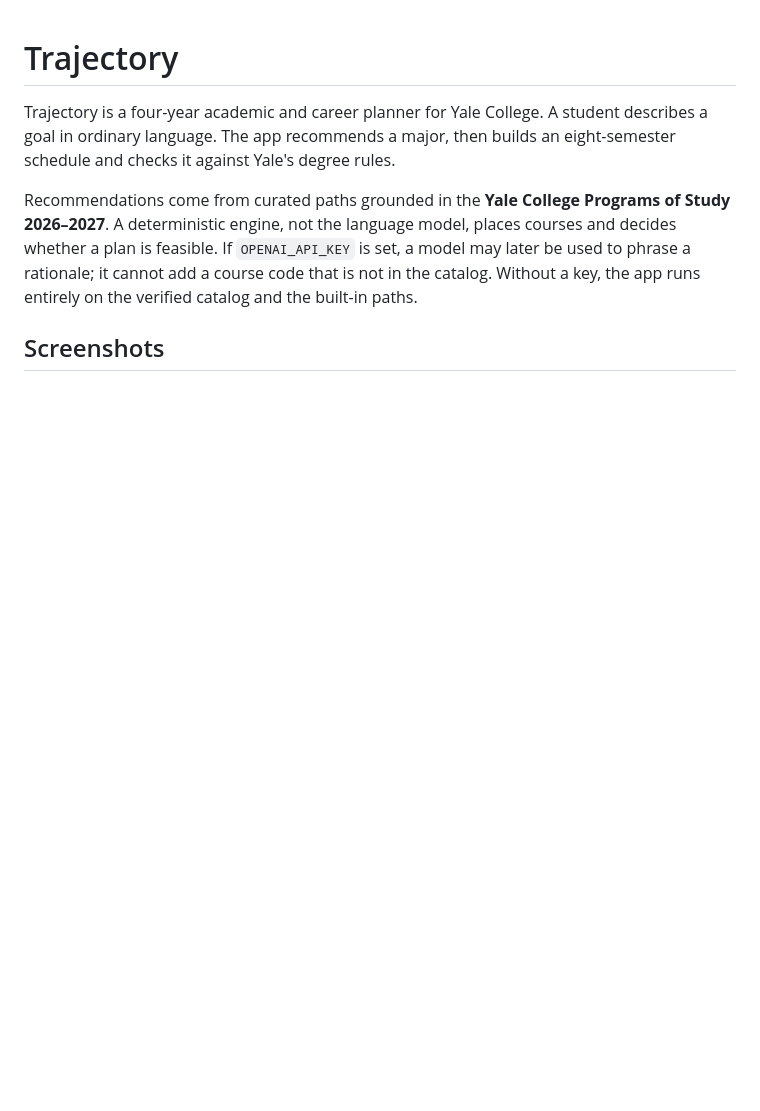
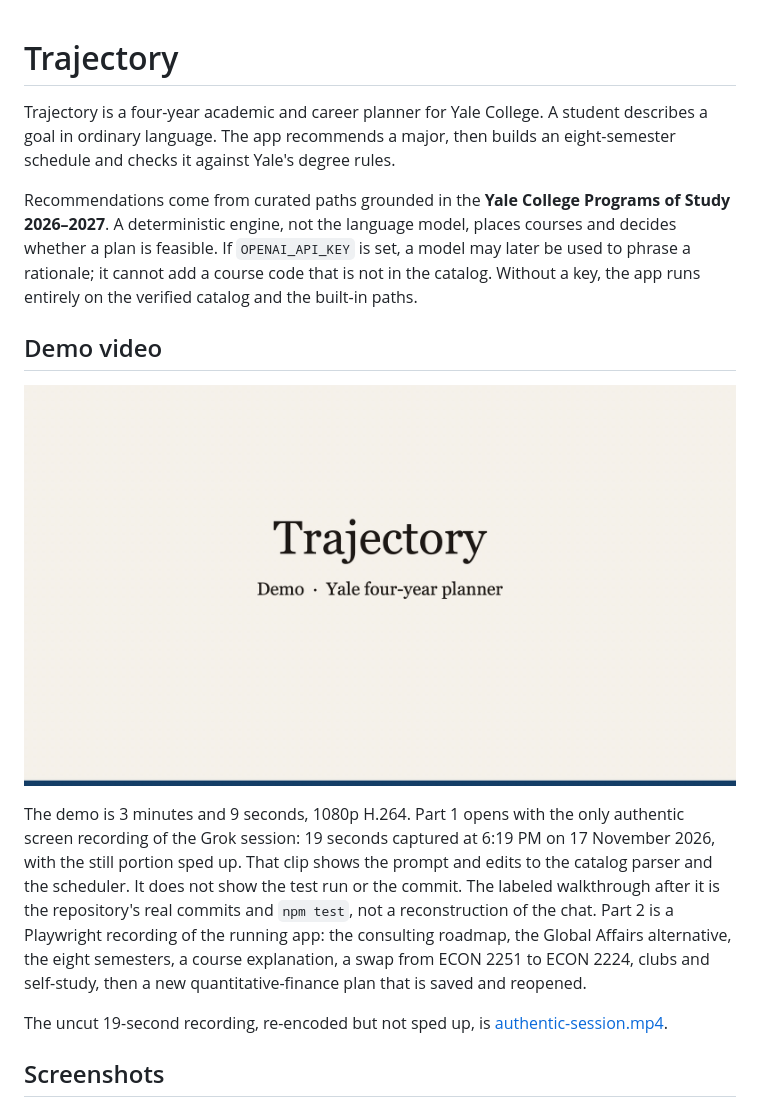
Before and after one commit to rayzhao-svg/Trajectory, a Markdown page: README.md, the part around the change. GitHub-like rendering; pictures changed too: docs/screenshots/thumbnail.jpg (added); blank space fills up the shorter version.

```diff
--- a/README.md
+++ b/README.md
@@ -3,6 +3,14 @@
 Trajectory is a four-year academic and career planner for Yale College. A student describes a goal in ordinary language. The app recommends a major, then builds an eight-semester schedule and checks it against Yale's degree rules.
 
 Recommendations come from curated paths grounded in the **Yale College Programs of Study 2026–2027**. A deterministic engine, not the language model, places courses and decides whether a plan is feasible. If `OPENAI_API_KEY` is set, a model may later be used to phrase a rationale; it cannot add a course code that is not in the catalog. Without a key, the app runs entirely on the verified catalog and the built-in paths.
+
+## Demo video
+
+[![Trajectory demo](docs/screenshots/thumbnail.jpg)](https://github.com/rayzhao-svg/Trajectory/releases/download/v0.1.0-demo/trajectory-demo.mp4)
+
+The demo is 3 minutes and 9 seconds, 1080p H.264. Part 1 opens with the only authentic screen recording of the Grok session: 19 seconds captured at 6:19 PM on 17 November 2026, with the still portion sped up. That clip shows the prompt and edits to the catalog parser and the scheduler. It does not show the test run or the commit. The labeled walkthrough after it is the repository's real commits and `npm test`, not a reconstruction of the chat. Part 2 is a Playwright recording of the running app: the consulting roadmap, the Global Affairs alternative, the eight semesters, a course explanation, a swap from ECON 2251 to ECON 2224, clubs and self-study, then a new quantitative-finance plan that is saved and reopened.
+
+The uncut 19-second recording, re-encoded but not sped up, is [authentic-session.mp4](https://github.com/rayzhao-svg/Trajectory/releases/download/v0.1.0-demo/authentic-session.mp4).
 
 ## Screenshots
 
```
Also changed, not shown: DEVELOPMENT.md (+5 -1 lines).
